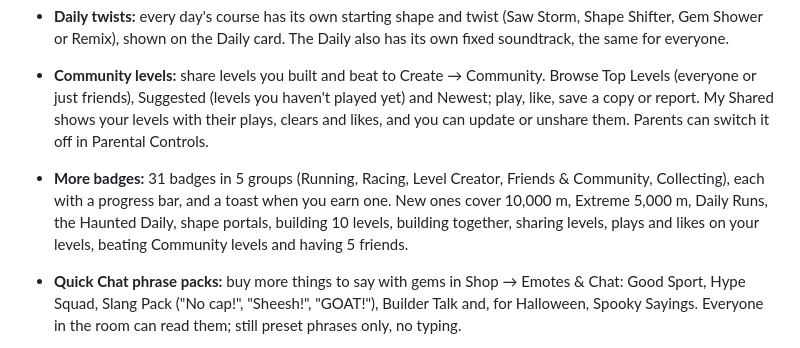
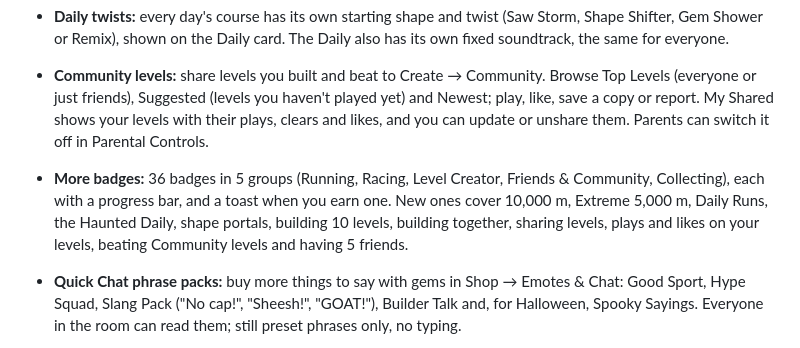
Before and after one commit to ajmartin99/polygon-rush, a Markdown page: CHANGELOG.md, the part around the change. Drawn GitHub-style.

Commit message:
Changelog: badge count is 36
Co-Authored-By: Claude Opus 5.5 <noreply@anthropic.com>
Claude-Session: https://claude.ai/code/session_01BRM1wLcB57m4z4L1DTirLr

```diff
--- a/CHANGELOG.md
+++ b/CHANGELOG.md
@@ -14,7 +14,7 @@ All notable changes to Polygon Rush are documented here.
 - **Daily twists:** every day's course has its own starting shape and twist (Saw Storm, Shape Shifter, Gem Shower or Remix), shown on the Daily card. The Daily also has its own fixed soundtrack, the same for everyone.
 
 - **Community levels:** share levels you built and beat to Create → Community. Browse Top Levels (everyone or just friends), Suggested (levels you haven't played yet) and Newest; play, like, save a copy or report. My Shared shows your levels with their plays, clears and likes, and you can update or unshare them. Parents can switch it off in Parental Controls.
-- **More badges:** 31 badges in 5 groups (Running, Racing, Level Creator, Friends & Community, Collecting), each with a progress bar, and a toast when you earn one. New ones cover 10,000 m, Extreme 5,000 m, Daily Runs, the Haunted Daily, shape portals, building 10 levels, building together, sharing levels, plays and likes on your levels, beating Community levels and having 5 friends.
+- **More badges:** 36 badges in 5 groups (Running, Racing, Level Creator, Friends & Community, Collecting), each with a progress bar, and a toast when you earn one. New ones cover 10,000 m, Extreme 5,000 m, Daily Runs, the Haunted Daily, shape portals, building 10 levels, building together, sharing levels, plays and likes on your levels, beating Community levels and having 5 friends.
 
 - **Quick Chat phrase packs:** buy more things to say with gems in Shop → Emotes & Chat: Good Sport, Hype Squad, Slang Pack ("No cap!", "Sheesh!", "GOAT!"), Builder Talk and, for Halloween, Spooky Sayings. Everyone in the room can read them; still preset phrases only, no typing.
 
```
